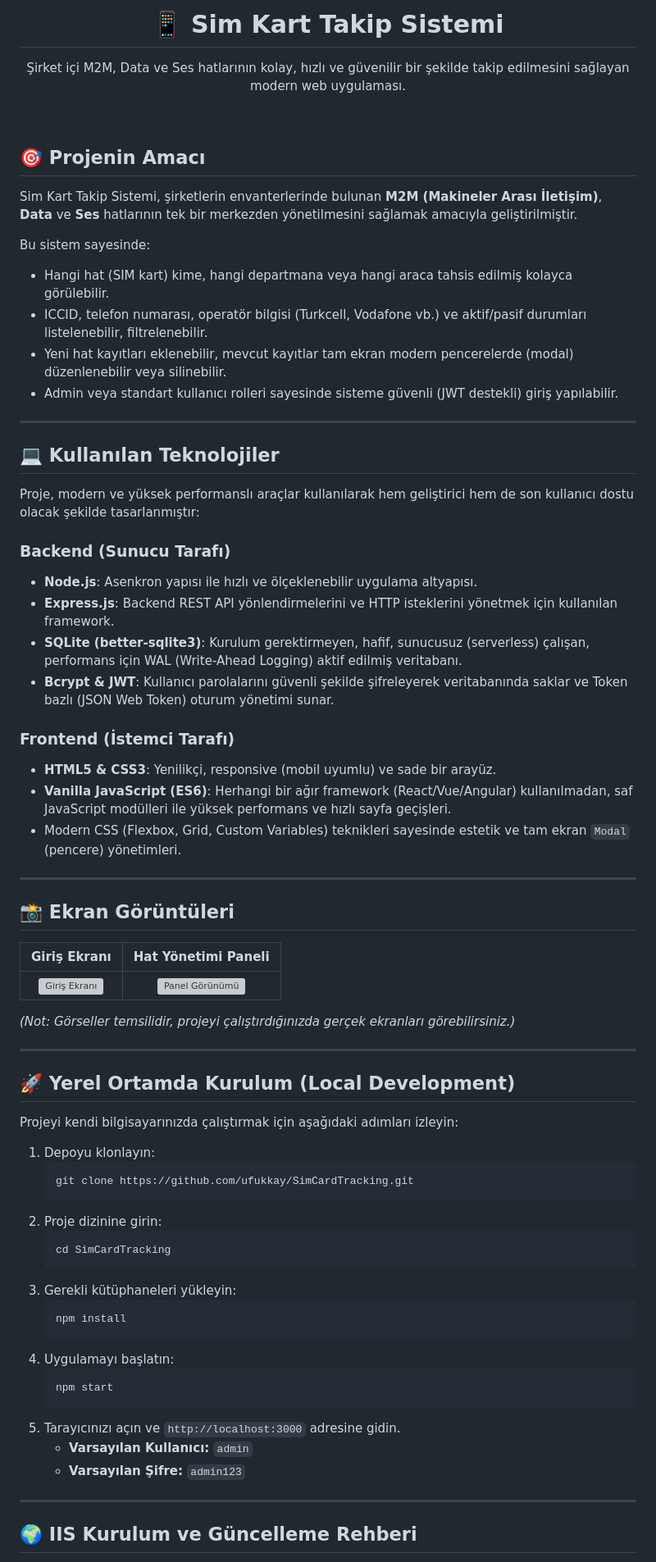
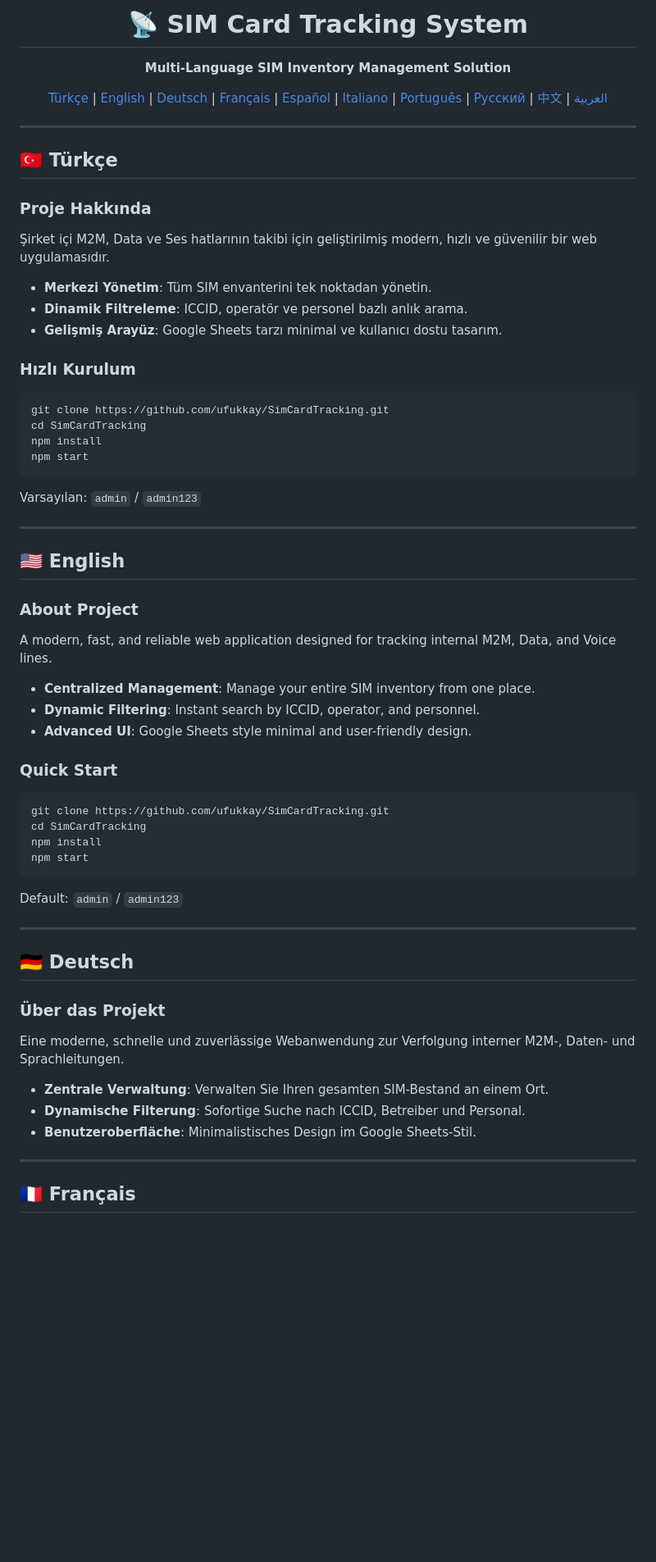
Before and after one commit to ufukkay/SimCardTracking, a Markdown page: README.md, the part around one of its changes. Shown at 82% size. Drawn GitHub-style; blank space fills up the shorter version; grey boxes are pictures that could not be loaded.

Commit message:
README.md 10 dilde (TR, EN, DE, FR, ES, IT, PT, RU, ZH, AR) güncellendi

````diff
--- a/README.md
+++ b/README.md
@@ -1,77 +1,69 @@
 <div align="center">
-  <h1>📱 Sim Kart Takip Sistemi</h1>
-  <p>Şirket içi M2M, Data ve Ses hatlarının kolay, hızlı ve güvenilir bir şekilde takip edilmesini sağlayan modern web uygulaması.</p>
+  <h1>📡 SIM Card Tracking System</h1>
+  <p><strong>Multi-Language SIM Inventory Management Solution</strong></p>
+
+  [Türkçe](#-türkçe) | [English](#-english) | [Deutsch](#-deutsch) | [Français](#-français) | [Español](#-español) | [Italiano](#-italiano) | [Português](#-português) | [Русский](#-русский) | [中文](#-中文) | [العربية](#-العربية)
 </div>
-
-<br />
-
-## 🎯 Projenin Amacı
-
-Sim Kart Takip Sistemi, şirketlerin envanterlerinde bulunan **M2M (Makineler Arası İletişim)**, **Data** ve **Ses** hatlarının tek bir merkezden yönetilmesini sağlamak amacıyla geliştirilmiştir.
-
-Bu sistem sayesinde:
-
-- Hangi hat (SIM kart) kime, hangi departmana veya hangi araca tahsis edilmiş kolayca görülebilir.
-- ICCID, telefon numarası, operatör bilgisi (Turkcell, Vodafone vb.) ve aktif/pasif durumları listelenebilir, filtrelenebilir.
-- Yeni hat kayıtları eklenebilir, mevcut kayıtlar tam ekran modern pencerelerde (modal) düzenlenebilir veya silinebilir.
-- Admin veya standart kullanıcı rolleri sayesinde sisteme güvenli (JWT destekli) giriş yapılabilir.
 
 ---
 
-## 💻 Kullanılan Teknolojiler
+## 🇹🇷 Türkçe
 
-Proje, modern ve yüksek performanslı araçlar kullanılarak hem geliştirici hem de son kullanıcı dostu olacak şekilde tasarlanmıştır:
+### Proje Hakkında
 
-### Backend (Sunucu Tarafı)
+Şirket içi M2M, Data ve Ses hatlarının takibi için geliştirilmiş modern, hızlı ve güvenilir bir web uygulamasıdır.
 
-- **Node.js**: Asenkron yapısı ile hızlı ve ölçeklenebilir uygulama altyapısı.
-- **Express.js**: Backend REST API yönlendirmelerini ve HTTP isteklerini yönetmek için kullanılan framework.
-- **SQLite (better-sqlite3)**: Kurulum gerektirmeyen, hafif, sunucusuz (serverless) çalışan, performans için WAL (Write-Ahead Logging) aktif edilmiş veritabanı.
-- **Bcrypt & JWT**: Kullanıcı parolalarını güvenli şekilde şifreleyerek veritabanında saklar ve Token bazlı (JSON Web Token) oturum yönetimi sunar.
+- **Merkezi Yönetim**: Tüm SIM envanterini tek noktadan yönetin.
+- **Dinamik Filtreleme**: ICCID, operatör ve personel bazlı anlık arama.
+- **Gelişmiş Arayüz**: Google Sheets tarzı minimal ve kullanıcı dostu tasarım.
 
-### Frontend (İstemci Tarafı)
+### Hızlı Kurulum
 
-- **HTML5 & CSS3**: Yenilikçi, responsive (mobil uyumlu) ve sade bir arayüz.
-- **Vanilla JavaScript (ES6)**: Herhangi bir ağır framework (React/Vue/Angular) kullanılmadan, saf JavaScript modülleri ile yüksek performans ve hızlı sayfa geçişleri.
-- Modern CSS (Flexbox, Grid, Custom Variables) teknikleri sayesinde estetik ve tam ekran `Modal` (pencere) yönetimleri.
+```bash
+git clone https://github.com/ufukkay/SimCardTracking.git
+cd SimCardTracking
+npm install
+npm start
+```
+
+Varsayılan: `admin` / `admin123`
 
 ---
 
-## 📸 Ekran Görüntüleri
+## 🇺🇸 English
 
-|                                           Giriş Ekranı                                            |                                          Hat Yönetimi Paneli                                          |
-| :-----------------------------------------------------------------------------------------------: | :---------------------------------------------------------------------------------------------------: |
-| <img src="https://via.placeholder.com/600x350?text=Giriş+Ekranı" alt="Giriş Ekranı" width="100%"> | <img src="https://via.placeholder.com/600x350?text=Panel+Görünümü" alt="Panel Görünümü" width="100%"> |
+### About Project
 
-_(Not: Görseller temsilidir, projeyi çalıştırdığınızda gerçek ekranları görebilirsiniz.)_
+A modern, fast, and reliable web application designed for tracking internal M2M, Data, and Voice lines.
+
+- **Centralized Management**: Manage your entire SIM inventory from one place.
+- **Dynamic Filtering**: Instant search by ICCID, operator, and personnel.
+- **Advanced UI**: Google Sheets style minimal and user-friendly design.
+
+### Quick Start
+
+```bash
+git clone https://github.com/ufukkay/SimCardTracking.git
+cd SimCardTracking
+npm install
+npm start
+```
+
+Default: `admin` / `admin123`
 
 ---
 
-## 🚀 Yerel Ortamda Kurulum (Local Development)
+## 🇩🇪 Deutsch
 
-Projeyi kendi bilgisayarınızda çalıştırmak için aşağıdaki adımları izleyin:
+### Über das Projekt
 
-1. Depoyu klonlayın:
-   ```bash
-   git clone https://github.com/ufukkay/SimCardTracking.git
-   ```
-2. Proje dizinine girin:
-   ```bash
-   cd SimCardTracking
-   ```
-3. Gerekli kütüphaneleri yükleyin:
-   ```bash
-   npm install
-   ```
-4. Uygulamayı başlatın:
-   ```bash
-   npm start
-   ```
-5. Tarayıcınızı açın ve `http://localhost:3000` adresine gidin.
-   - **Varsayılan Kullanıcı:** `admin`
-   - **Varsayılan Şifre:** `admin123`
+Eine moderne, schnelle und zuverlässige Webanwendung zur Verfolgung interner M2M-, Daten- und Sprachleitungen.
+
+- **Zentrale Verwaltung**: Verwalten Sie Ihren gesamten SIM-Bestand an einem Ort.
+- **Dynamische Filterung**: Sofortige Suche nach ICCID, Betreiber und Personal.
+- **Benutzeroberfläche**: Minimalistisches Design im Google Sheets-Stil.
 
 ---
 
-## 🌍 IIS Kurulum ve Güncelleme Rehberi
+## 🇫🇷 Français
 
````
Also changed, not shown: other parts of README.md (+48 -26 lines).
